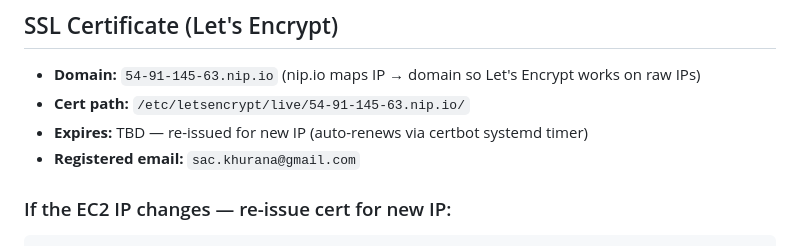
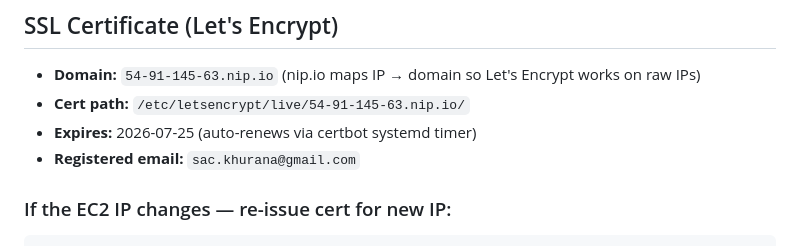
Before and after one commit to sachin245/TinxyUI, a Markdown page: tinxy-ui/aws.md, the part around the change. Rendered like a GitHub page.

Commit message:
Update SSL cert expiry to 2026-07-25
Co-Authored-By: Claude Sonnet 4.6 <noreply@anthropic.com>

```diff
--- a/tinxy-ui/aws.md
+++ b/tinxy-ui/aws.md
@@ -121,7 +121,7 @@ PM2 config file: `/home/ec2-user/TinxyUI/ecosystem.config.js`
 
 - **Domain:** `54-91-145-63.nip.io` (nip.io maps IP → domain so Let's Encrypt works on raw IPs)
 - **Cert path:** `/etc/letsencrypt/live/54-91-145-63.nip.io/`
-- **Expires:** TBD — re-issued for new IP (auto-renews via certbot systemd timer)
+- **Expires:** 2026-07-25 (auto-renews via certbot systemd timer)
 - **Registered email:** `sac.khurana@gmail.com`
 
 ### If the EC2 IP changes — re-issue cert for new IP:
```
